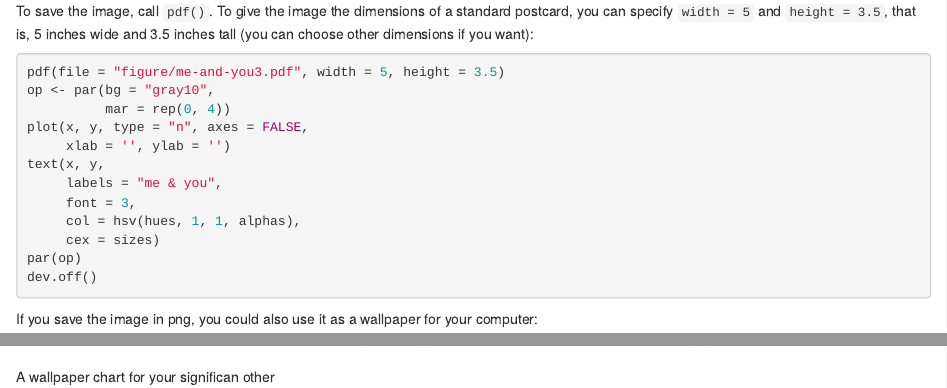
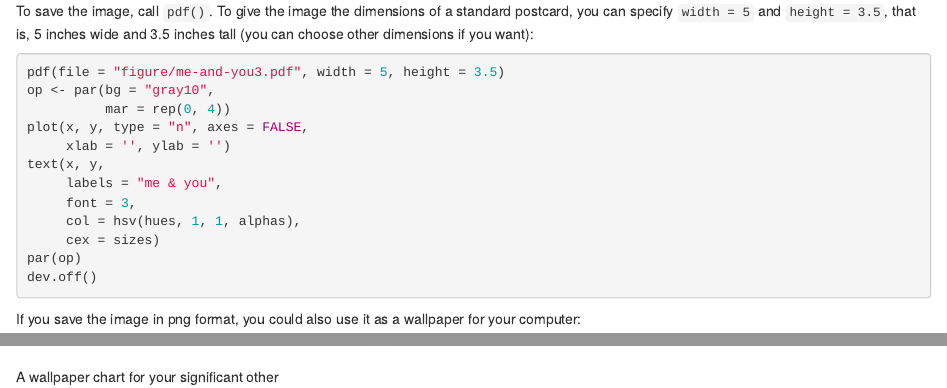
Before and after one commit to gastonstat/r4strings, an R Markdown document (basic-examples.Rmd): the page in a window 1100 px wide, from 3600 px down, and a second part further down, joined at a grey line. Rendered offline with R 4.5, knitr and Pandoc, with nearby package versions; drawn as R Markdown's standard HTML page in place of the format the file asks for.

Commit message:
basic-examples: fix typo significant other

````diff
--- a/basic-examples.Rmd
+++ b/basic-examples.Rmd
@@ -200,7 +200,7 @@ par(op)
 dev.off()
 ```
 
-If you save the image in png, you could also use it as a wallpaper for your
+If you save the image in png format, you could also use it as a wallpaper for your
 computer:
 
-![A wallpaper chart for your significan other](images/me-you-wallpaper.png)
+![A wallpaper chart for your significant other](images/me-you-wallpaper.png)
````
